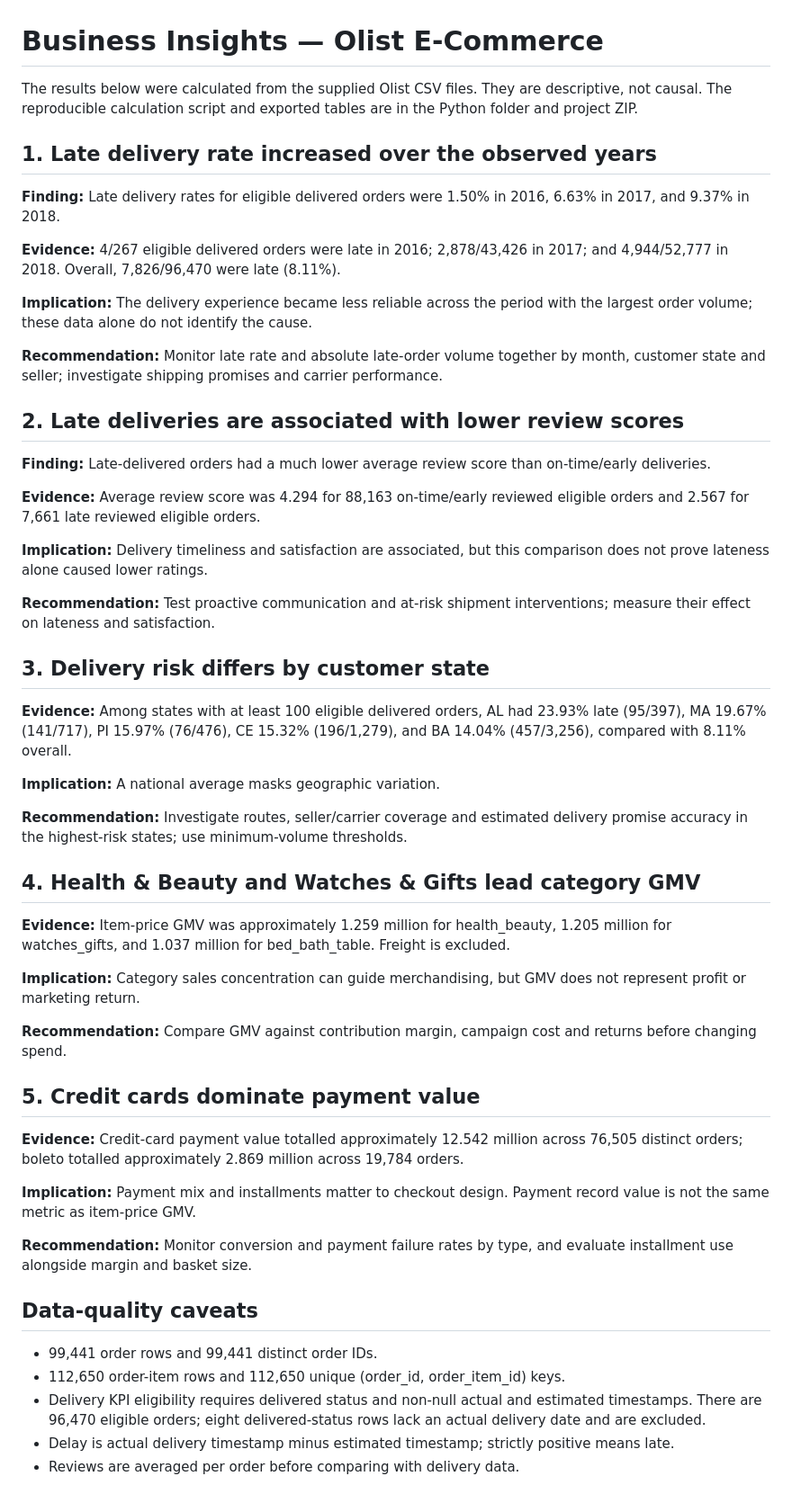
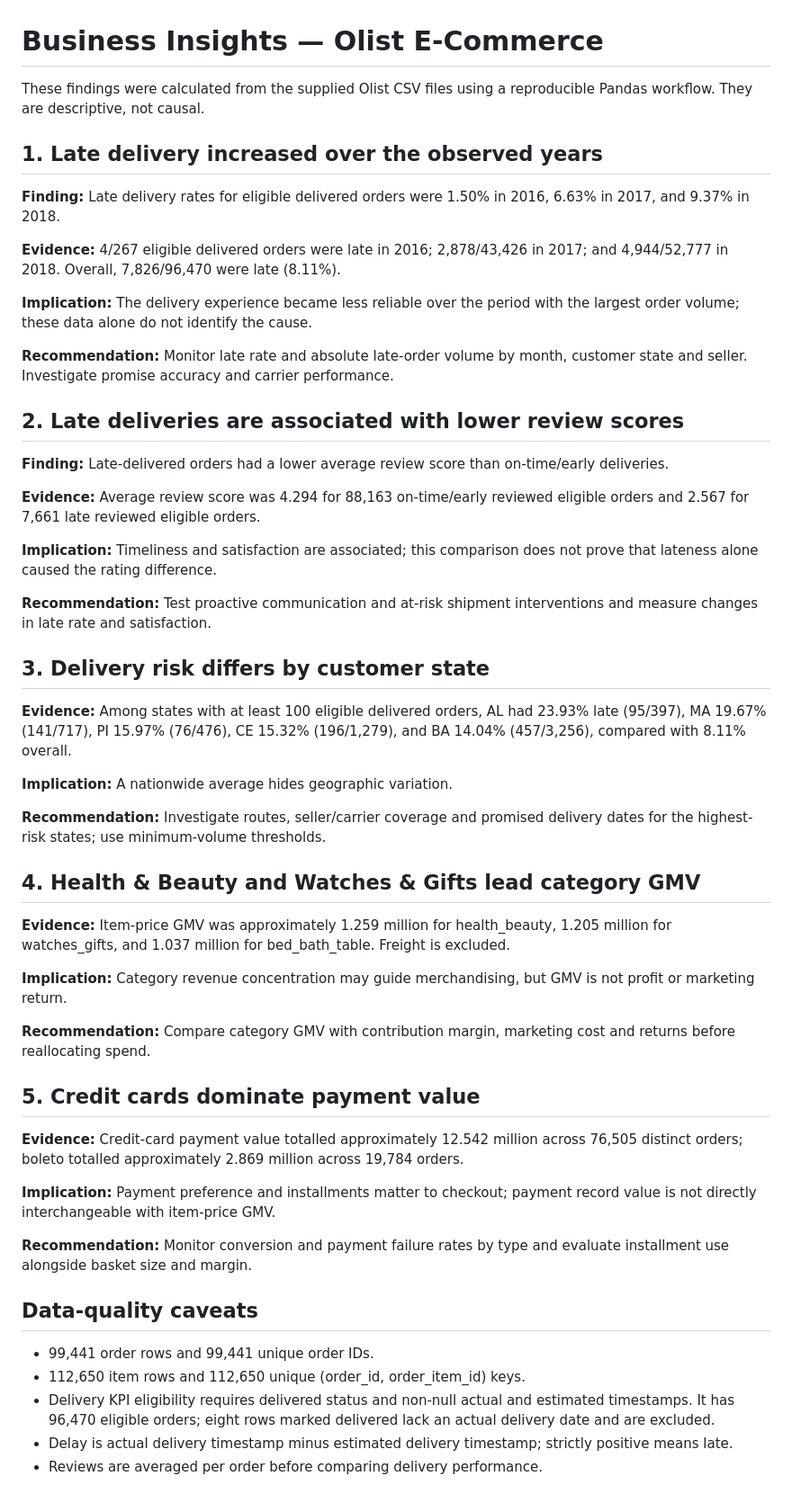
Before and after one commit to Zaheermuhammadasad/olist-ecommerce-analytics, a Markdown page: analysis/business_insights.md, the part around the change. Shown at 90% size. Drawn GitHub-style.

Commit message:
Finalise Olist analytics documentation and scripts

```diff
--- a/analysis/business_insights.md
+++ b/analysis/business_insights.md
@@ -1,55 +1,55 @@
 # Business Insights — Olist E-Commerce
 
-The results below were calculated from the supplied Olist CSV files. They are descriptive, not causal. The reproducible calculation script and exported tables are in the Python folder and project ZIP.
+These findings were calculated from the supplied Olist CSV files using a reproducible Pandas workflow. They are descriptive, not causal.
 
-## 1. Late delivery rate increased over the observed years
+## 1. Late delivery increased over the observed years
 
 **Finding:** Late delivery rates for eligible delivered orders were 1.50% in 2016, 6.63% in 2017, and 9.37% in 2018.
 
 **Evidence:** 4/267 eligible delivered orders were late in 2016; 2,878/43,426 in 2017; and 4,944/52,777 in 2018. Overall, 7,826/96,470 were late (8.11%).
 
-**Implication:** The delivery experience became less reliable across the period with the largest order volume; these data alone do not identify the cause.
+**Implication:** The delivery experience became less reliable over the period with the largest order volume; these data alone do not identify the cause.
 
-**Recommendation:** Monitor late rate and absolute late-order volume together by month, customer state and seller; investigate shipping promises and carrier performance.
+**Recommendation:** Monitor late rate and absolute late-order volume by month, customer state and seller. Investigate promise accuracy and carrier performance.
 
 ## 2. Late deliveries are associated with lower review scores
 
-**Finding:** Late-delivered orders had a much lower average review score than on-time/early deliveries.
+**Finding:** Late-delivered orders had a lower average review score than on-time/early deliveries.
 
 **Evidence:** Average review score was 4.294 for 88,163 on-time/early reviewed eligible orders and 2.567 for 7,661 late reviewed eligible orders.
 
-**Implication:** Delivery timeliness and satisfaction are associated, but this comparison does not prove lateness alone caused lower ratings.
+**Implication:** Timeliness and satisfaction are associated; this comparison does not prove that lateness alone caused the rating difference.
 
-**Recommendation:** Test proactive communication and at-risk shipment interventions; measure their effect on lateness and satisfaction.
+**Recommendation:** Test proactive communication and at-risk shipment interventions and measure changes in late rate and satisfaction.
 
 ## 3. Delivery risk differs by customer state
 
 **Evidence:** Among states with at least 100 eligible delivered orders, AL had 23.93% late (95/397), MA 19.67% (141/717), PI 15.97% (76/476), CE 15.32% (196/1,279), and BA 14.04% (457/3,256), compared with 8.11% overall.
 
-**Implication:** A national average masks geographic variation.
+**Implication:** A nationwide average hides geographic variation.
 
-**Recommendation:** Investigate routes, seller/carrier coverage and estimated delivery promise accuracy in the highest-risk states; use minimum-volume thresholds.
+**Recommendation:** Investigate routes, seller/carrier coverage and promised delivery dates for the highest-risk states; use minimum-volume thresholds.
 
 ## 4. Health & Beauty and Watches & Gifts lead category GMV
 
 **Evidence:** Item-price GMV was approximately 1.259 million for health_beauty, 1.205 million for watches_gifts, and 1.037 million for bed_bath_table. Freight is excluded.
 
-**Implication:** Category sales concentration can guide merchandising, but GMV does not represent profit or marketing return.
+**Implication:** Category revenue concentration may guide merchandising, but GMV is not profit or marketing return.
 
-**Recommendation:** Compare GMV against contribution margin, campaign cost and returns before changing spend.
+**Recommendation:** Compare category GMV with contribution margin, marketing cost and returns before reallocating spend.
 
 ## 5. Credit cards dominate payment value
 
 **Evidence:** Credit-card payment value totalled approximately 12.542 million across 76,505 distinct orders; boleto totalled approximately 2.869 million across 19,784 orders.
 
-**Implication:** Payment mix and installments matter to checkout design. Payment record value is not the same metric as item-price GMV.
+**Implication:** Payment preference and installments matter to checkout; payment record value is not directly interchangeable with item-price GMV.
 
-**Recommendation:** Monitor conversion and payment failure rates by type, and evaluate installment use alongside margin and basket size.
+**Recommendation:** Monitor conversion and payment failure rates by type and evaluate installment use alongside basket size and margin.
 
 ## Data-quality caveats
 
-- 99,441 order rows and 99,441 distinct order IDs.
-- 112,650 order-item rows and 112,650 unique (order_id, order_item_id) keys.
-- Delivery KPI eligibility requires delivered status and non-null actual and estimated timestamps. There are 96,470 eligible orders; eight delivered-status rows lack an actual delivery date and are excluded.
-- Delay is actual delivery timestamp minus estimated timestamp; strictly positive means late.
-- Reviews are averaged per order before comparing with delivery data.
+- 99,441 order rows and 99,441 unique order IDs.
+- 112,650 item rows and 112,650 unique (order_id, order_item_id) keys.
+- Delivery KPI eligibility requires delivered status and non-null actual and estimated timestamps. It has 96,470 eligible orders; eight rows marked delivered lack an actual delivery date and are excluded.
+- Delay is actual delivery timestamp minus estimated delivery timestamp; strictly positive means late.
+- Reviews are averaged per order before comparing delivery performance.
```
